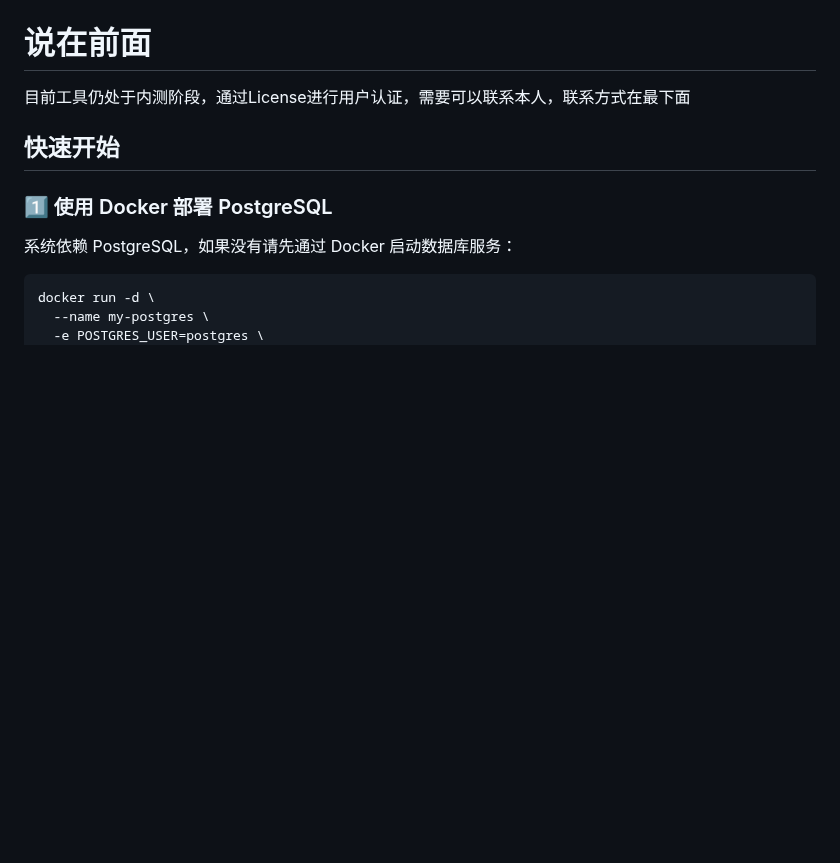
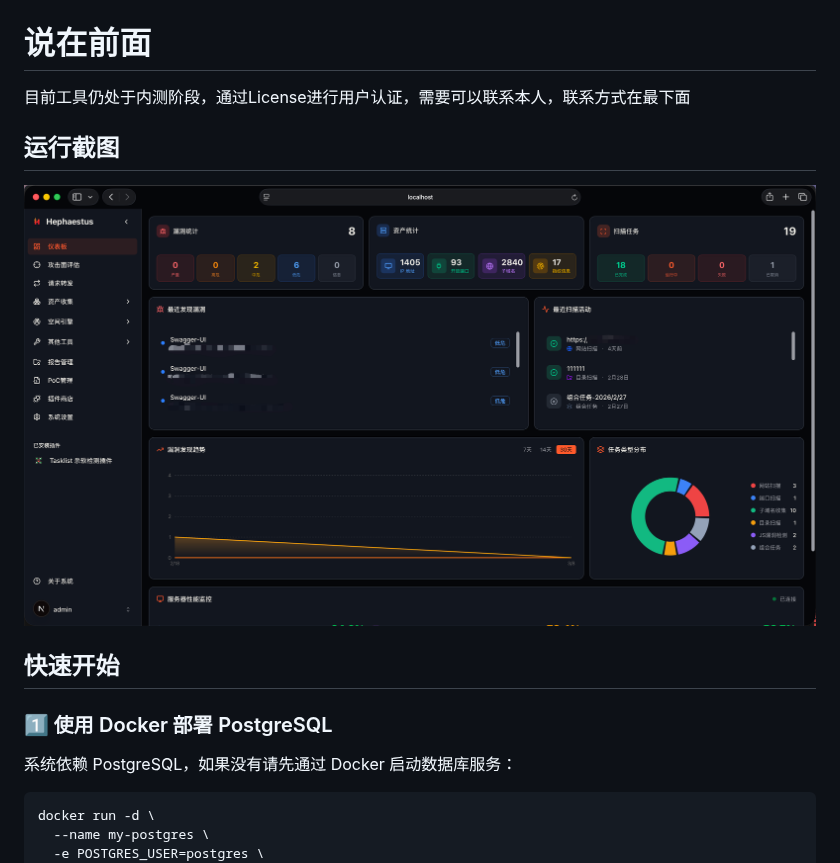
Before and after one commit to qiwentaidi/Hephaestus, a Markdown page: README.md, the part around the change. Drawn GitHub-style; pictures changed too: assets/image-20260313160720722.png (added); blank space fills up the shorter version.

```diff
--- a/README.md
+++ b/README.md
@@ -1,6 +1,10 @@
 # 说在前面
 
 目前工具仍处于内测阶段，通过License进行用户认证，需要可以联系本人，联系方式在最下面
+
+## 运行截图
+
+![image-20260313160720722](assets/image-20260313160720722.png)
 
 ## 快速开始
 
```
